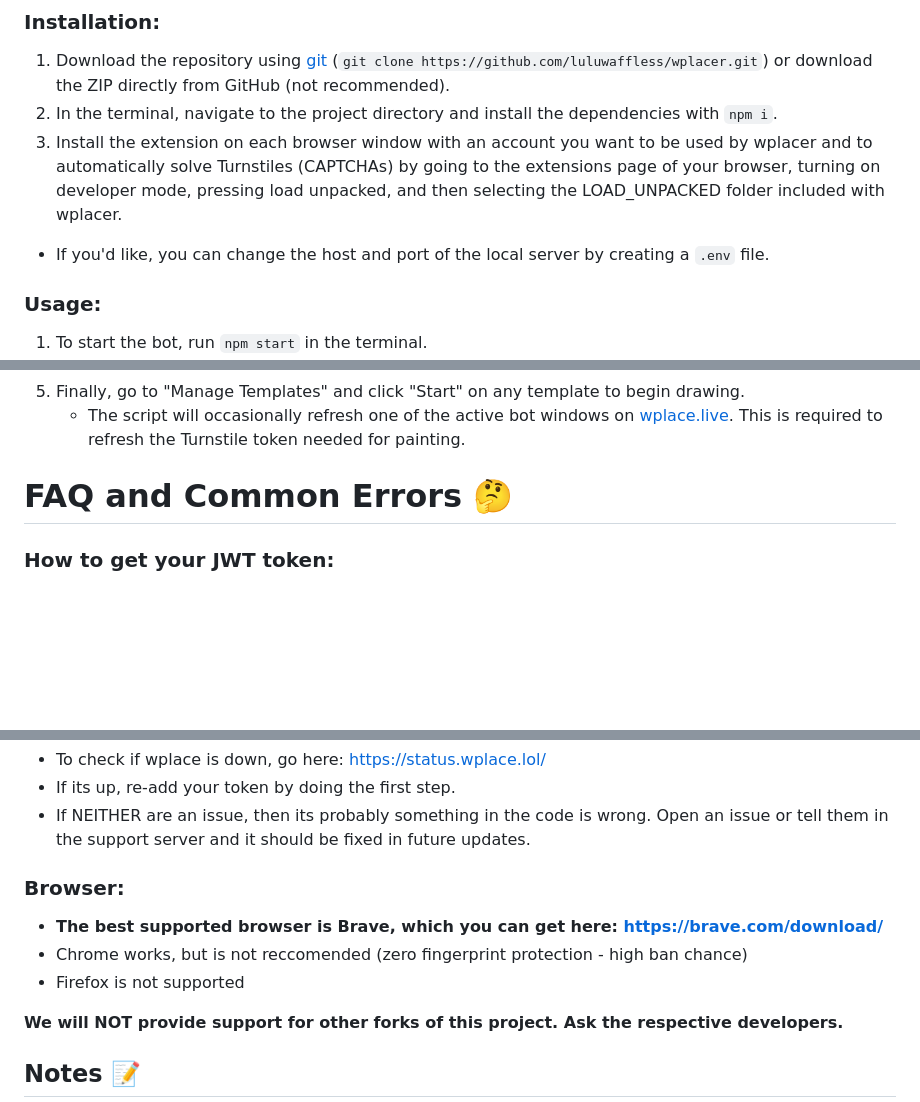
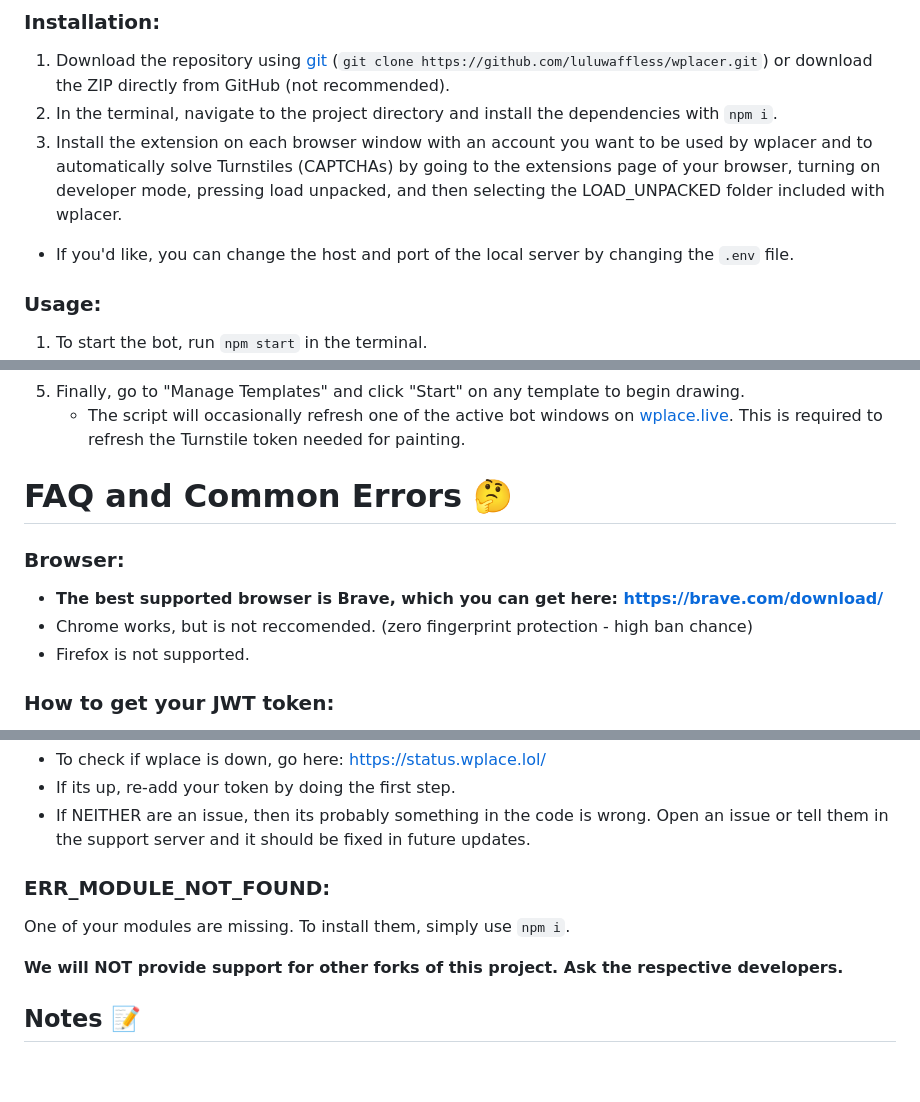
Before and after one commit to wplacer/wplacer, a Markdown page: README.md, 3 parts joined by grey strips. GitHub-like rendering; blank space fills up the shorter version.

```diff
--- a/README.md
+++ b/README.md
@@ -32,7 +32,7 @@ A massively updated auto-drawing bot for [wplace.live](https://wplace.live/).
 1. Download the repository using [git](https://git-scm.com/downloads) (`git clone https://github.com/luluwaffless/wplacer.git`) or download the ZIP directly from GitHub (not recommended).
 1. In the terminal, navigate to the project directory and install the dependencies with `npm i`.
 1. Install the extension on each browser window with an account you want to be used by wplacer and to automatically solve Turnstiles (CAPTCHAs) by going to the extensions page of your browser, turning on developer mode, pressing load unpacked, and then selecting the LOAD_UNPACKED folder included with wplacer.
-- If you'd like, you can change the host and port of the local server by creating a `.env` file.
+- If you'd like, you can change the host and port of the local server by changing the `.env` file.
 ### Usage:
 1. To start the bot, run `npm start` in the terminal.
 1. Open the URL printed in the console (usually `http://127.0.0.1/`) in your browser.
@@ -44,6 +44,11 @@ A massively updated auto-drawing bot for [wplace.live](https://wplace.live/).
    - The script will occasionally refresh one of the active bot windows on [wplace.live](https://wplace.live/). This is required to refresh the Turnstile token needed for painting.
 
 # FAQ and Common Errors 🤔
+### Browser:
+- **The best supported browser is Brave, which you can get here: <https://brave.com/download/>**
+- Chrome works, but is not reccomended. (zero fingerprint protection - high ban chance)
+- Firefox is not supported.
+
 ### How to get your JWT token:
 Go to [wplace.live](<https://wplace.live>), login, click anywhere on the map, then press `Ctrl` + `Shift` + `i`, go to `Application`, find the `j` column, then copy the value inside
 
@@ -71,10 +75,8 @@ Two things will cause this, [wplace.live](<https://wplace.live>) being down, or
 - If its up, re-add your token by doing the first step.
 - If NEITHER are an issue, then its probably something in the code is wrong. Open an issue or tell them in the support server and it should be fixed in future updates.
 
-### Browser:
-- **The best supported browser is Brave, which you can get here: <https://brave.com/download/>**
-- Chrome works, but is not reccomended (zero fingerprint protection - high ban chance)
-- Firefox is not supported
+### ERR_MODULE_NOT_FOUND:
+One of your modules are missing. To install them, simply use `npm i`.
 
 **We will NOT provide support for other forks of this project. Ask the respective developers.**
 
```
Also changed, not shown: other parts of README.md (+1 -2 lines).
